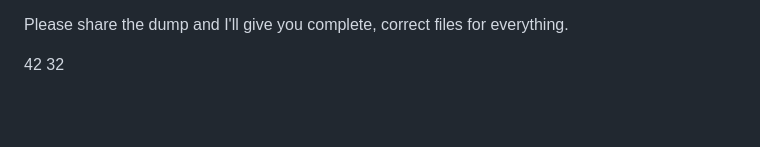
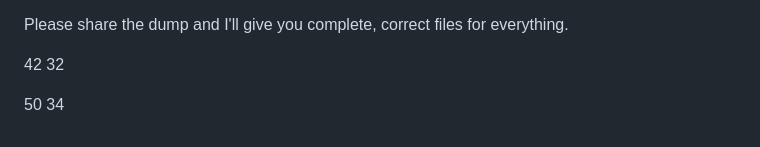
Before and after one commit to collabskus/collabskus.github.io, a Markdown page: docs/llm/claude.md, the part around the change. Rendered like a GitHub page; blank space fills up the shorter version.

Commit message:
add all files

```diff
--- a/docs/llm/claude.md
+++ b/docs/llm/claude.md
@@ -3961,3 +3961,6 @@ Please share the dump and I'll give you complete, correct files for everything.
 
 42
 32
+
+50
+34
```
